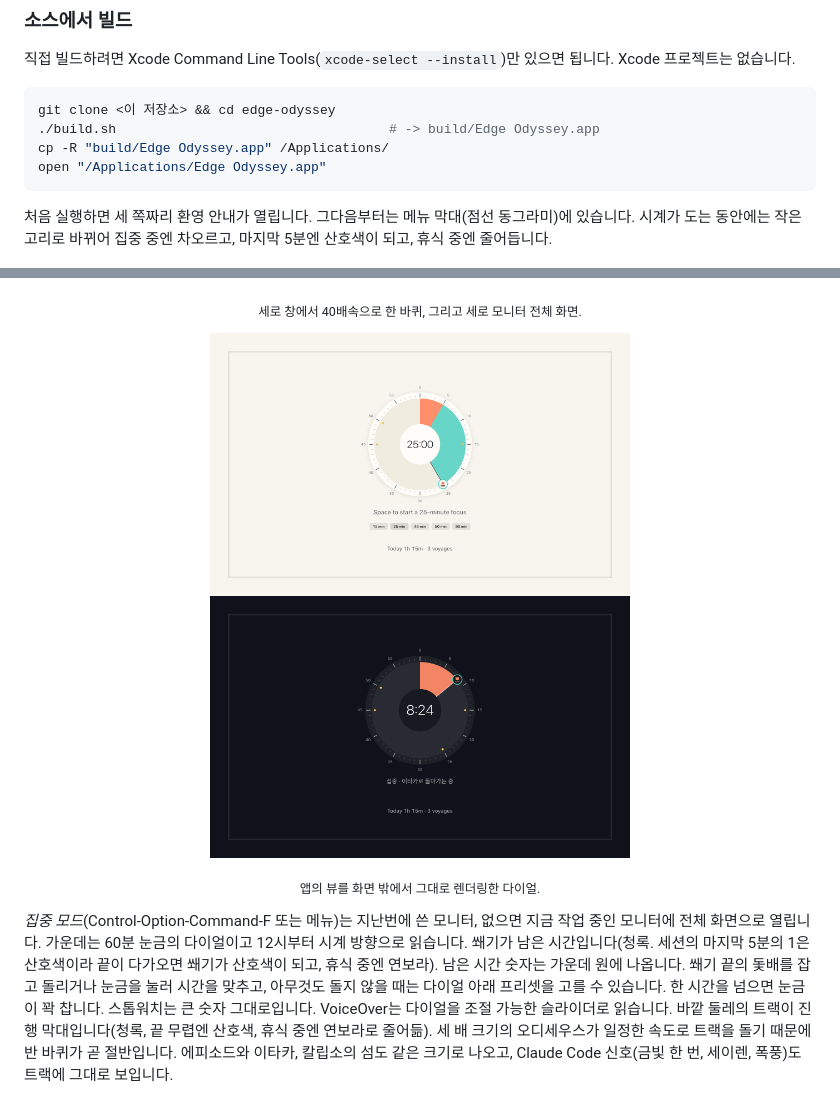
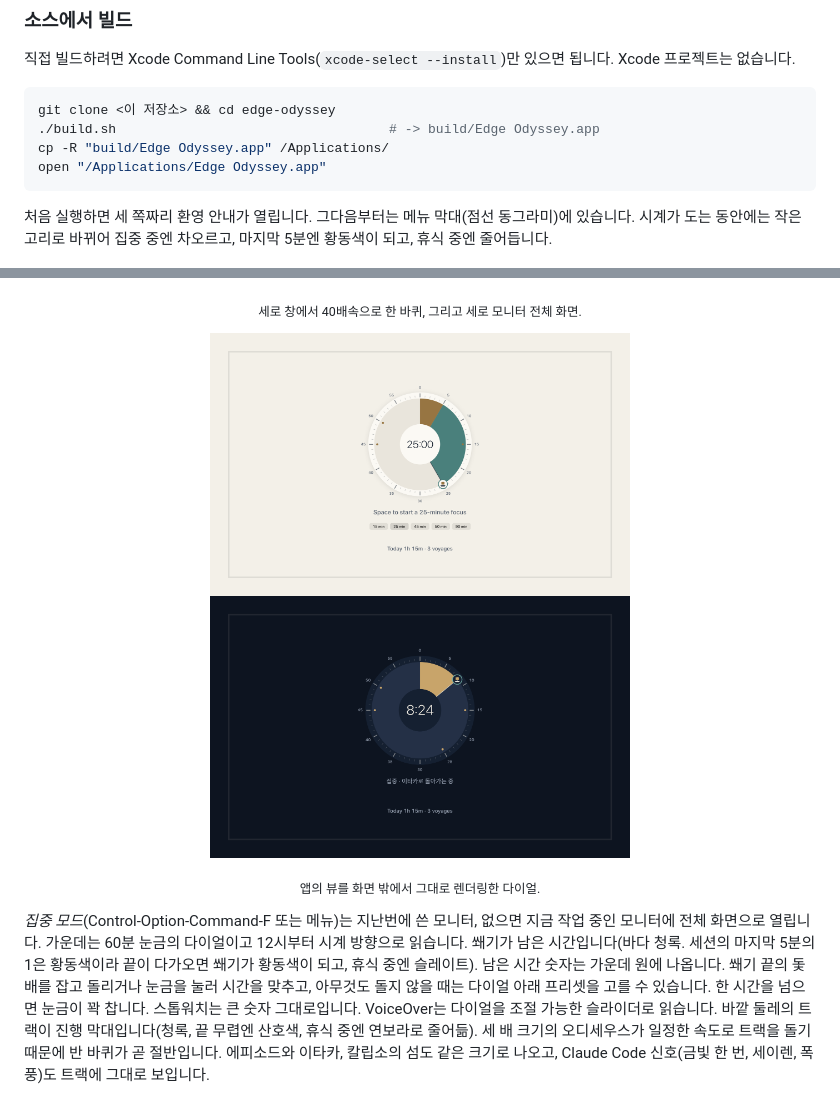
Before and after one commit to s3onghyun/edge-odyssey, a Markdown page: README.ko.md, 2 parts joined by grey strips. Rendered like a GitHub page; pictures changed too: assets/screenshots/dial-dark.png, assets/screenshots/dial.png.

````diff
--- a/README.ko.md
+++ b/README.ko.md
@@ -71,7 +71,7 @@ open "/Applications/Edge Odyssey.app"
 ```
 
 처음 실행하면 세 쪽짜리 환영 안내가 열립니다. 그다음부터는 메뉴 막대(점선 동그라미)에 있습니다.
-시계가 도는 동안에는 작은 고리로 바뀌어 집중 중엔 차오르고, 마지막 5분엔 산호색이 되고, 휴식 중엔 줄어듭니다.
+시계가 도는 동안에는 작은 고리로 바뀌어 집중 중엔 차오르고, 마지막 5분엔 황동색이 되고, 휴식 중엔 줄어듭니다.
 
 <p align="center"><img src="assets/screenshots/welcome.png" width="720" alt="환영 안내 1, 2쪽"></p>
 
@@ -177,8 +177,8 @@ HTTPS GET 한 번이고, 보내는 것은 `User-Agent: EdgeOdyssey/<버전>`, `A
 
 *집중 모드*(Control-Option-Command-F 또는 메뉴)는 지난번에 쓴 모니터, 없으면 지금 작업 중인
 모니터에 전체 화면으로 열립니다. 가운데는 60분 눈금의 다이얼이고 12시부터 시계 방향으로 읽습니다.
-쐐기가 남은 시간입니다(청록. 세션의 마지막 5분의 1은 산호색이라 끝이 다가오면 쐐기가 산호색이
-되고, 휴식 중엔 연보라). 남은 시간 숫자는 가운데 원에 나옵니다. 쐐기 끝의 돛배를 잡고 돌리거나
+쐐기가 남은 시간입니다(바다 청록. 세션의 마지막 5분의 1은 황동색이라 끝이 다가오면 쐐기가 황동색이
+되고, 휴식 중엔 슬레이트). 남은 시간 숫자는 가운데 원에 나옵니다. 쐐기 끝의 돛배를 잡고 돌리거나
 눈금을 눌러 시간을 맞추고, 아무것도 돌지 않을 때는 다이얼 아래 프리셋을 고를 수 있습니다. 한 시간을
 넘으면 눈금이 꽉 찹니다. 스톱워치는 큰 숫자 그대로입니다. VoiceOver는 다이얼을 조절 가능한
 슬라이더로 읽습니다. 바깥 둘레의 트랙이 진행
````
Also changed, not shown: CHANGELOG.md (+8 -0 lines), README.md (+3 -3 lines), assets/screenshots/colour-before-after.png (added), assets/screenshots/menubar-rings.png, assets/screenshots/palette-options.png (added), 8 other files.
